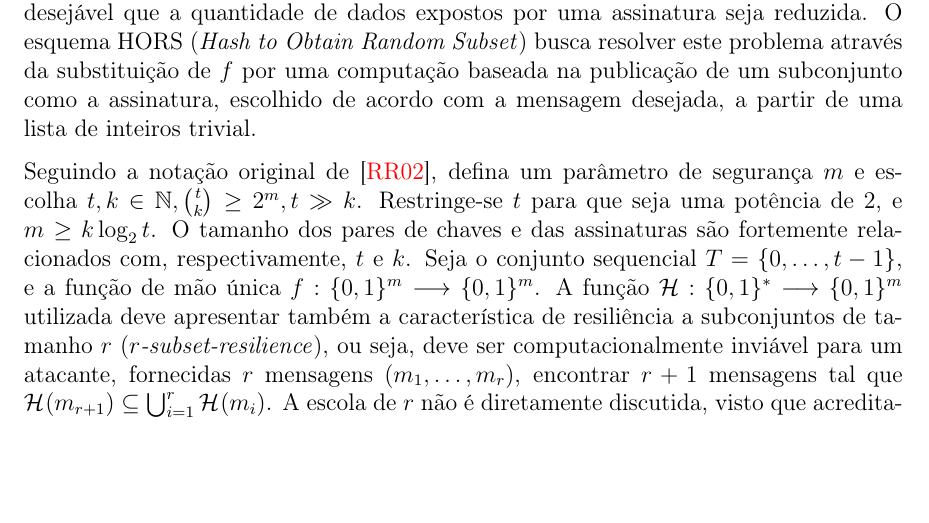
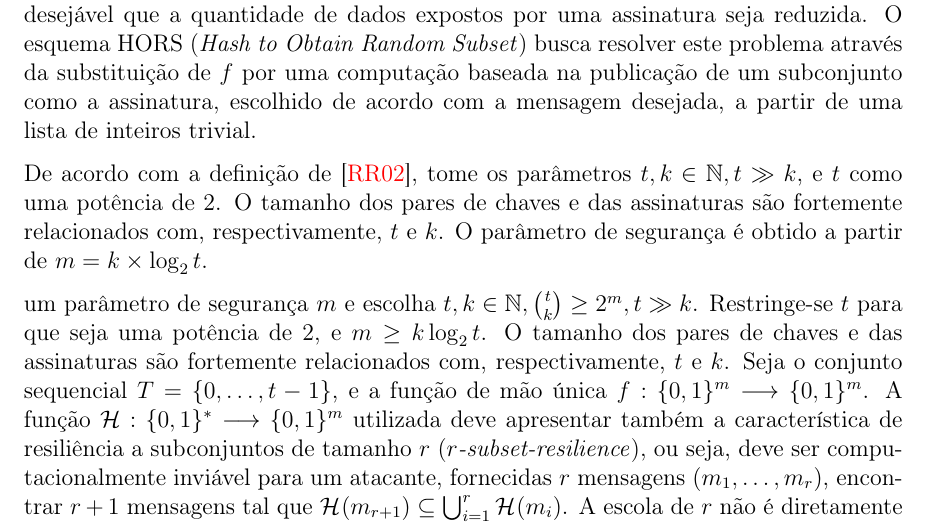
Before and after one commit to zambonin/bsc, a LaTeX document (bsc.tex): part of page 19 of 26, cut so that both start at the same text, the shorter picture padded with empty space. Compiled offline with pdfLaTeX.

Commit message:
sharelatex: update bsc.tex from r13743 to r13792

```diff
--- a/bsc.tex
+++ b/bsc.tex
@@ -1083,7 +1083,12 @@ busca resolver este problema através da substituição de $f$ por uma computaç
 baseada na publicação de um subconjunto como a assinatura, escolhido de
 acordo com a mensagem desejada, a partir de uma lista de inteiros trivial.
 
-Seguindo a notação original de~\cite{Reyzin:2002:BBS:646039.678322}, defina
+De acordo com a definição de~\cite{Reyzin:2002:BBS:646039.678322}, tome
+os parâmetros $t, k \in \mathbb{N}, t \gg k$, e $t$ como uma potência de 2.
+O tamanho dos pares de chaves e das assinaturas são fortemente relacionados
+com, respectivamente, $t$ e $k$. O parâmetro de segurança é obtido a partir
+de $m = k \times \log_2 t$.
+
 um parâmetro de segurança $m$ e escolha $t, k \in \mathbb{N},
 \binom{t}{k} \geq 2^m, t \gg k$. Restringe-se $t$ para que seja uma potência
 de 2, e $m \geq k \log_2{t}$. O tamanho dos pares de chaves e das assinaturas
```
